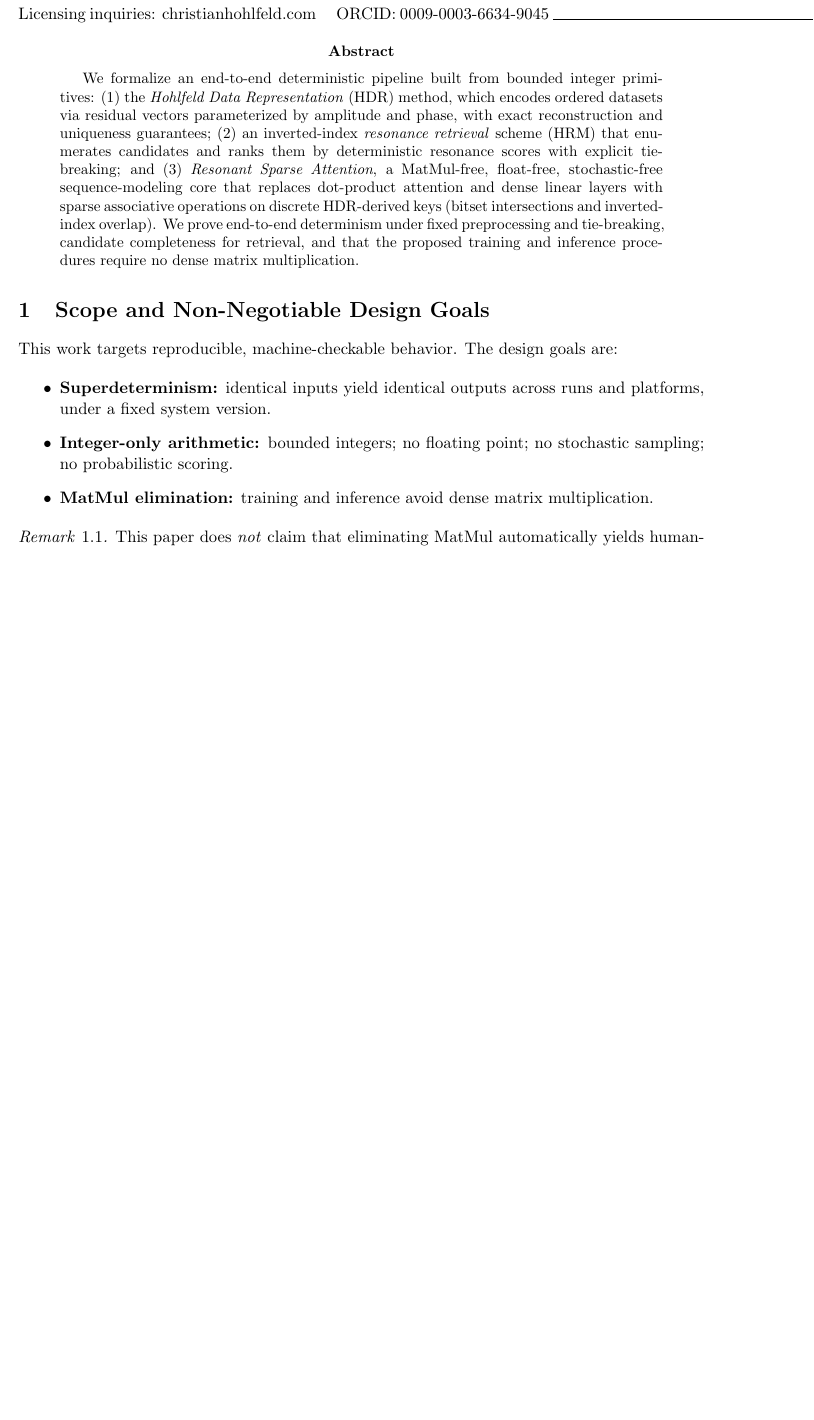
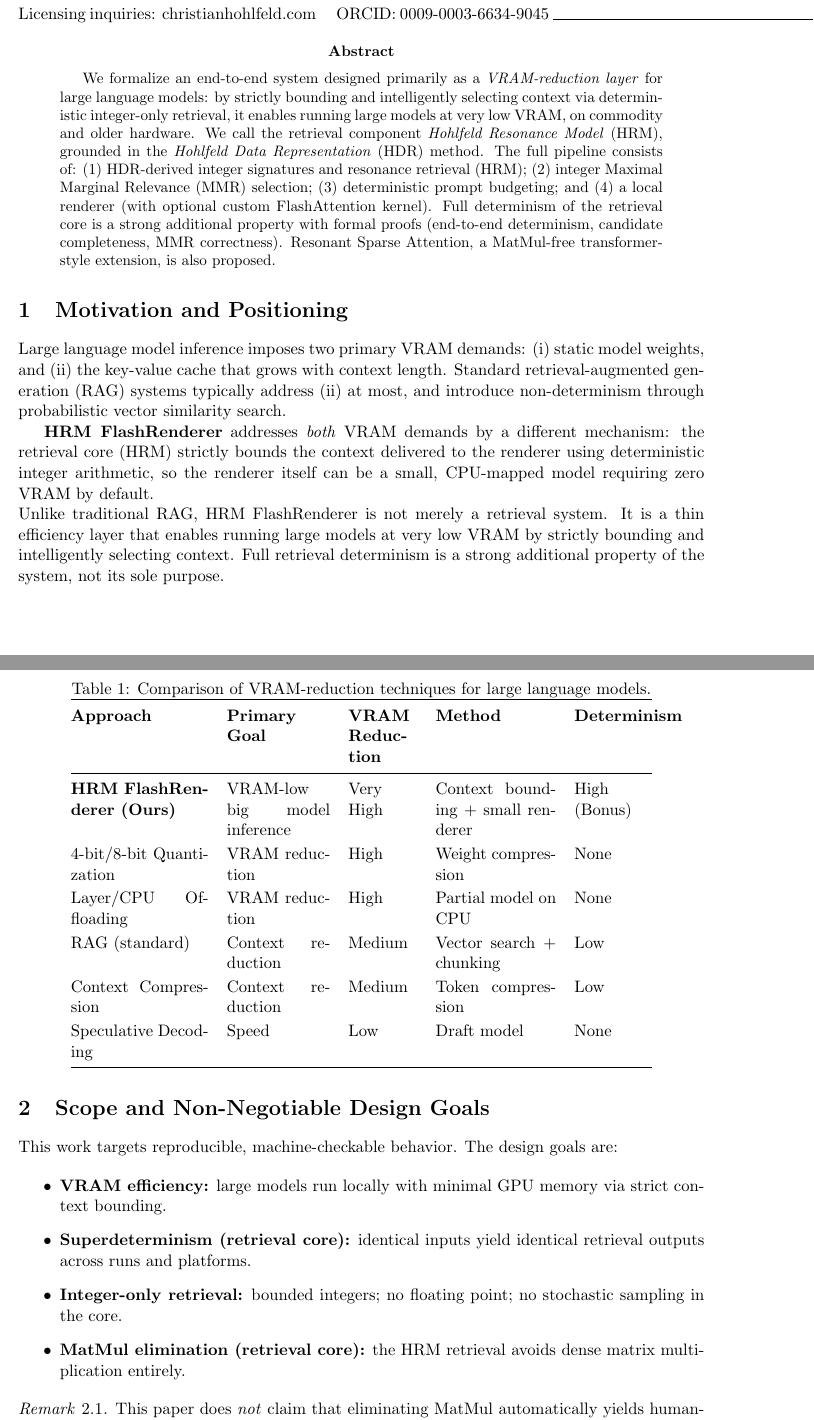
Before and after one commit to ChristianHohlfeld/hrm_flashrenderer, a LaTeX paper (main.tex): part of page 1 of 5 before the commit and two parts of pages 1 and 2 of 6 after it, the two joined at a grey line, cut so that both start at the same text, the shorter picture padded with empty space. Compiled offline with pdfLaTeX.

Commit message:
Strengthen LICENSE (full proprietary), add copyright banner to README, add comparison table to paper, recompile PDF (6 pages)

```diff
--- a/main.tex
+++ b/main.tex
@@ -7,6 +7,7 @@
 \usepackage[margin=1in]{geometry}
 \usepackage{amsmath,amssymb,amsthm}
 \usepackage[hidelinks]{hyperref}
+\usepackage{booktabs}
 
 \title{HDR/HRM and Resonant Sparse Attention:\\
 Deterministic Integer Signatures, Resonance Retrieval, and MatMul-Free Sequence Modeling}
@@ -50,26 +51,66 @@ Licensing inquiries: \href{https://christianhohlfeld.com}{christianhohlfeld.com}
 \noindent\rule{\linewidth}{0.4pt}
 
 \begin{abstract}
-We formalize an end-to-end deterministic pipeline built from bounded integer primitives:
-(1) the \emph{Hohlfeld Data Representation} (HDR) method, which encodes ordered datasets via residual vectors
-parameterized by amplitude and phase, with exact reconstruction and uniqueness guarantees;
-(2) an inverted-index \emph{resonance retrieval} scheme (HRM) that enumerates candidates and ranks them
-by deterministic resonance scores with explicit tie-breaking; and
-(3) \emph{Resonant Sparse Attention}, a MatMul-free, float-free, stochastic-free sequence-modeling core that
-replaces dot-product attention and dense linear layers with sparse associative operations on discrete HDR-derived keys
-(bitset intersections and inverted-index overlap).
-We prove end-to-end determinism under fixed preprocessing and tie-breaking, candidate completeness for retrieval,
-and that the proposed training and inference procedures require no dense matrix multiplication.
+We formalize an end-to-end system designed primarily as a \emph{VRAM-reduction layer} for large language models:
+by strictly bounding and intelligently selecting context via deterministic integer-only retrieval,
+it enables running large models at very low VRAM, on commodity and older hardware.
+We call the retrieval component \emph{Hohlfeld Resonance Model} (HRM), grounded in the
+\emph{Hohlfeld Data Representation} (HDR) method.
+The full pipeline consists of:
+(1) HDR-derived integer signatures and resonance retrieval (HRM);
+(2) integer Maximal Marginal Relevance (MMR) selection;
+(3) deterministic prompt budgeting; and
+(4) a local renderer (with optional custom FlashAttention kernel).
+Full determinism of the retrieval core is a strong additional property with formal proofs
+(end-to-end determinism, candidate completeness, MMR correctness).
+Resonant Sparse Attention, a MatMul-free transformer-style extension, is also proposed.
 \end{abstract}
+
+\section{Motivation and Positioning}
+
+Large language model inference imposes two primary VRAM demands:
+(i) static model weights, and (ii) the key-value cache that grows with context length.
+Standard retrieval-augmented generation (RAG) systems typically address (ii) at most,
+and introduce non-determinism through probabilistic vector similarity search.
+
+\textbf{HRM FlashRenderer} addresses \emph{both} VRAM demands by a different mechanism:
+the retrieval core (HRM) strictly bounds the context delivered to the renderer
+using deterministic integer arithmetic, so the renderer itself can be a small,
+CPU-mapped model requiring zero VRAM by default.
+
+\begin{table}[htb]
+\centering
+\caption{Comparison of VRAM-reduction techniques for large language models.}
+\label{tab:comparison}
+\renewcommand{\arraystretch}{1.15}
+\begin{tabular}{@{}p{3.2cm}p{2.4cm}p{1.6cm}p{2.8cm}p{1.8cm}@{}}
+\toprule
+\textbf{Approach} & \textbf{Primary Goal} & \textbf{VRAM Reduction} & \textbf{Method} & \textbf{Determinism} \\
+\midrule
+\textbf{HRM FlashRenderer (Ours)} & VRAM-low big model inference & Very High & Context bounding + small renderer & High (Bonus) \\
+4-bit/8-bit Quantization & VRAM reduction & High & Weight compression & None \\
+Layer/CPU Offloading & VRAM reduction & High & Partial model on CPU & None \\
+RAG (standard) & Context reduction & Medium & Vector search + chunking & Low \\
+Context Compression & Context reduction & Medium & Token compression & Low \\
+Speculative Decoding & Speed & Low & Draft model & None \\
+\bottomrule
+\end{tabular}
+\end{table}
+
+\noindent Unlike traditional RAG, HRM FlashRenderer is not merely a retrieval system.
+It is a thin efficiency layer that enables running large models at very low VRAM
+by strictly bounding and intelligently selecting context.
+Full retrieval determinism is a strong additional property of the system, not its sole purpose.
 
 \section{Scope and Non-Negotiable Design Goals}
 This work targets reproducible, machine-checkable behavior.
 The design goals are:
 
 \begin{itemize}
-  \item \textbf{Superdeterminism:} identical inputs yield identical outputs across runs and platforms, under a fixed system version.
-  \item \textbf{Integer-only arithmetic:} bounded integers; no floating point; no stochastic sampling; no probabilistic scoring.
-  \item \textbf{MatMul elimination:} training and inference avoid dense matrix multiplication.
+  \item \textbf{VRAM efficiency:} large models run locally with minimal GPU memory via strict context bounding.
+  \item \textbf{Superdeterminism (retrieval core):} identical inputs yield identical retrieval outputs across runs and platforms.
+  \item \textbf{Integer-only retrieval:} bounded integers; no floating point; no stochastic sampling in the core.
+  \item \textbf{MatMul elimination (retrieval core):} the HRM retrieval avoids dense matrix multiplication entirely.
 \end{itemize}
 
 \begin{remark}
```
Also changed, not shown: README.md, main.pdf, 1 other file.
